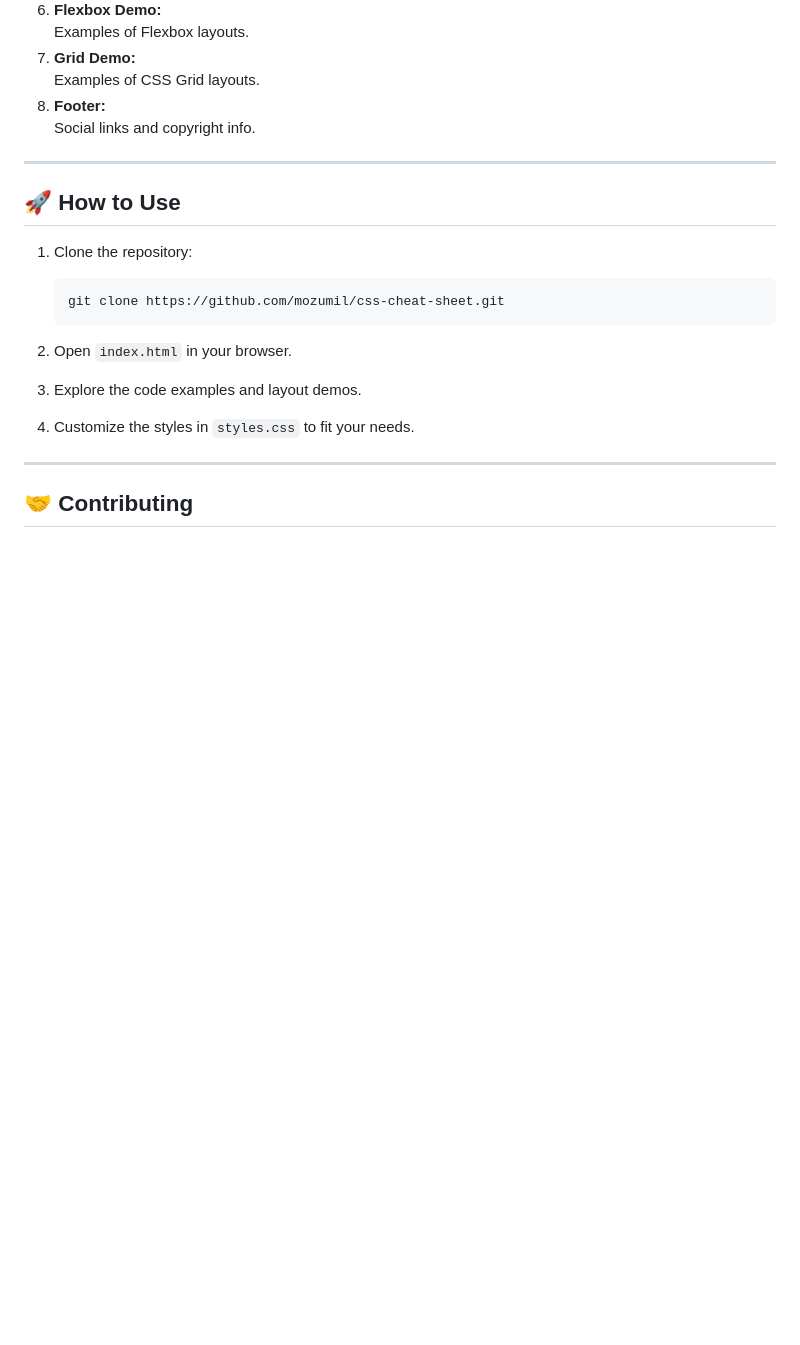
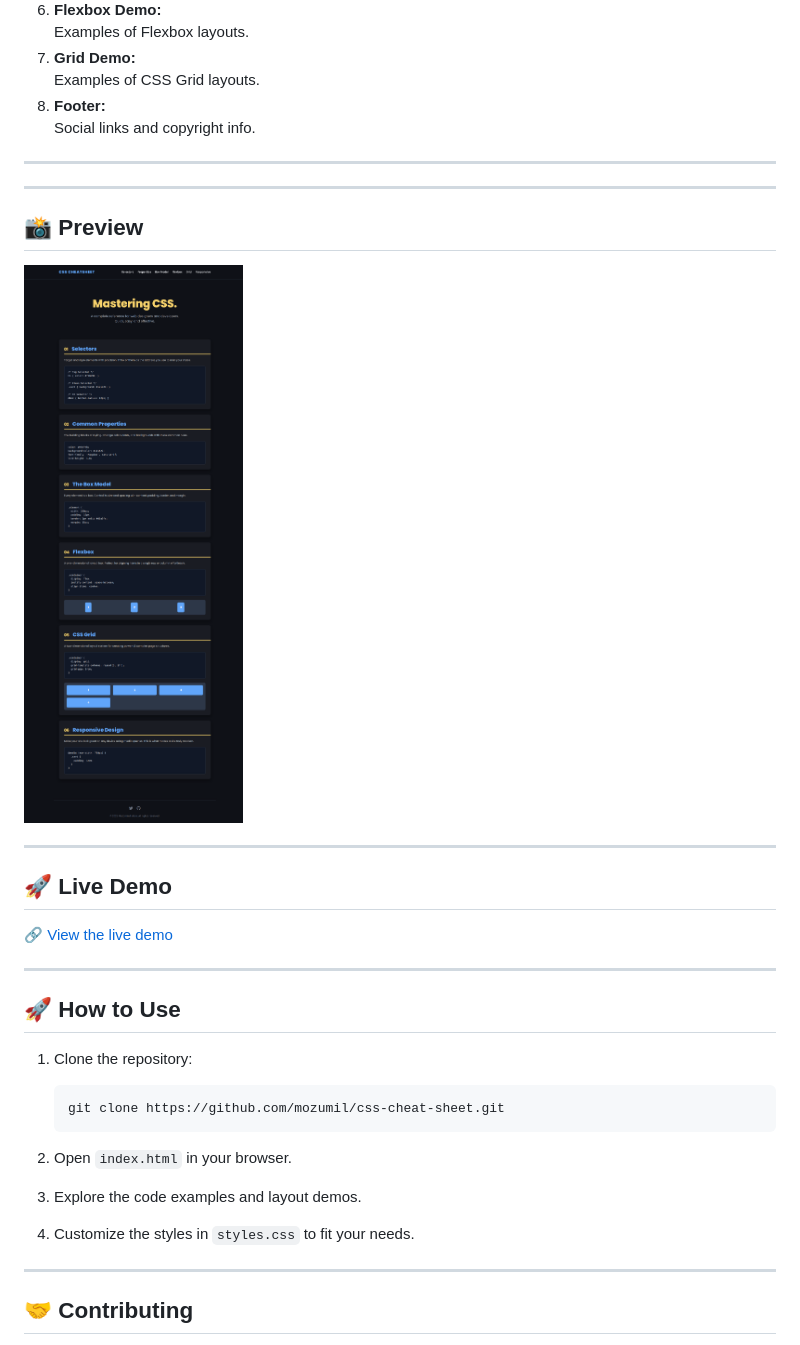
Before and after one commit to mozumil/css-cheat-sheet, a Markdown page: README.md, the part around the change. Drawn GitHub-style; pictures changed too: preview.png (added); blank space fills up the shorter version.

```diff
--- a/README.md
+++ b/README.md
@@ -59,6 +59,20 @@ It includes practical examples, layout demos, and a stylish dark theme for comfo
 
 ---
 
+---
+
+## 📸 Preview
+
+![CSS Cheat Sheet Preview](preview.png)
+
+---
+
+## 🚀 Live Demo
+
+[🔗 View the live demo](https://mozumil.github.io/css-cheat-sheet/)
+
+---
+
 ## 🚀 How to Use
 
 1.  Clone the repository:
```
